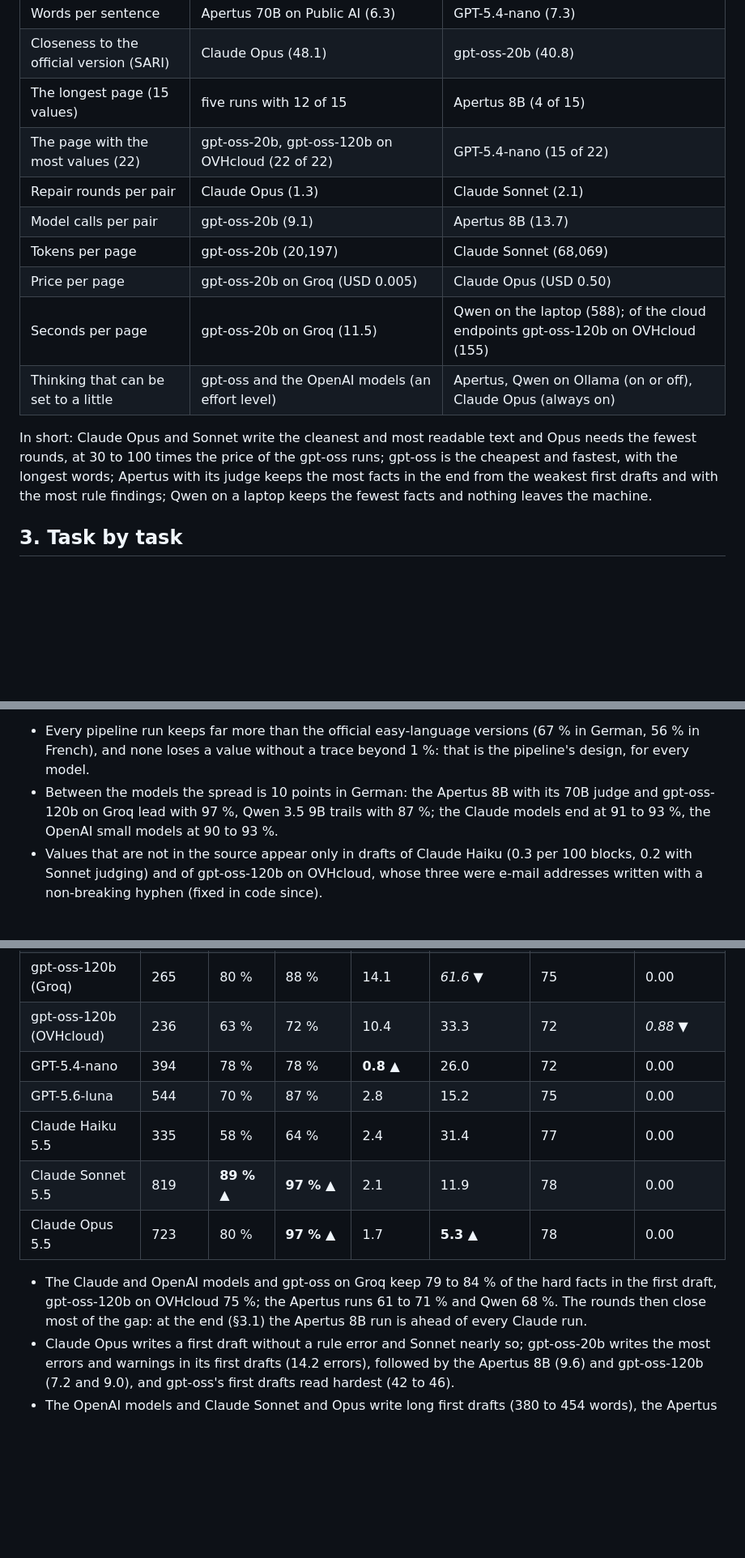
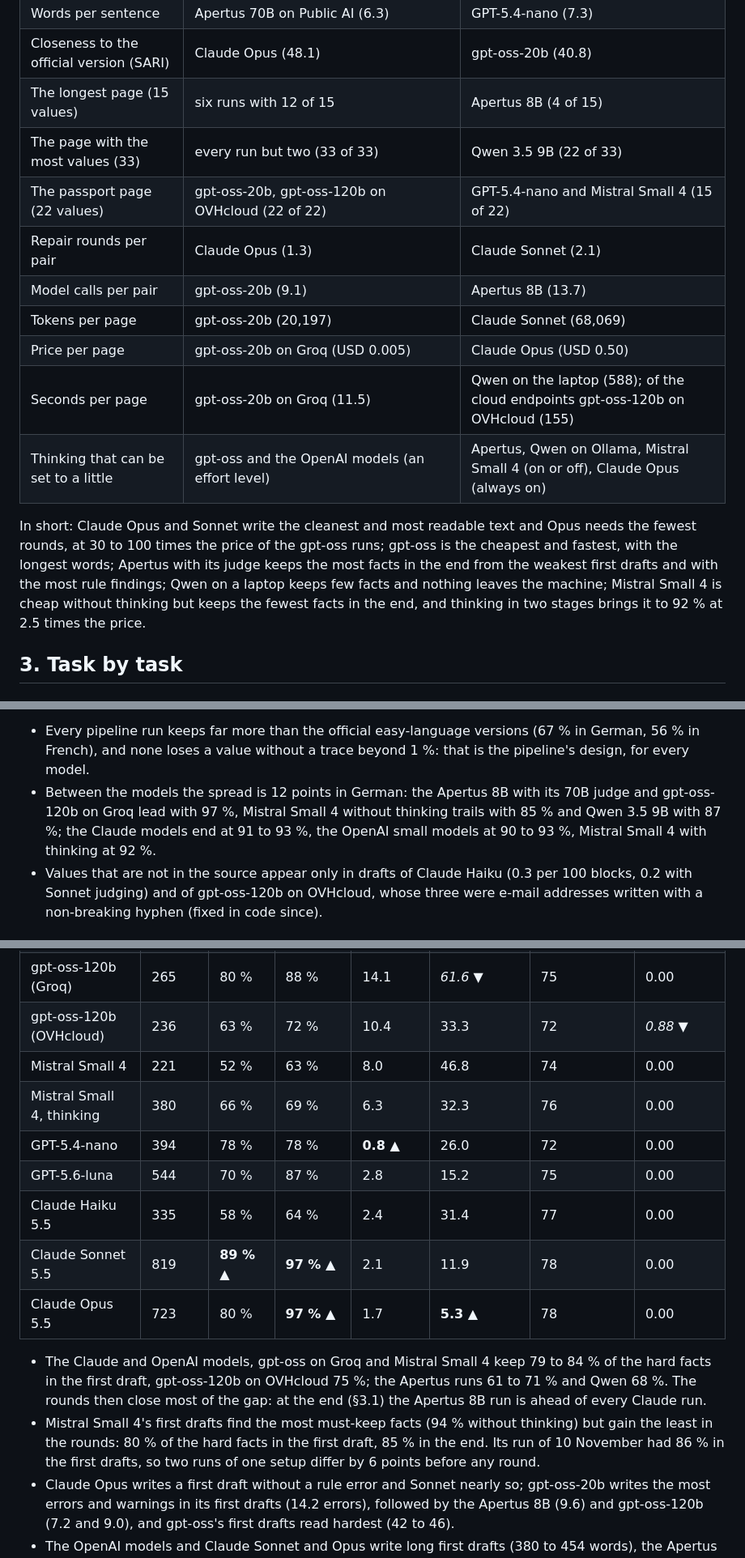
Before and after one commit to bobrovsky420/leicht-facile, a Markdown page: docs/model-scorecard.md, 3 parts joined by grey strips. Shown at 81% size. GitHub-like rendering; blank space fills up the shorter version.

Commit message:
Mistral Small 4 in model-scorecard.md and apertus-gaps.md; marks rechecked, the 33-value page named as the one with most values

```diff
--- a/docs/model-scorecard.md
+++ b/docs/model-scorecard.md
@@ -71,20 +75,23 @@ German unless the task says French; the numbers are those of §3.
 | Readability, French (Kandel-Moles) | Qwen 3.5 9B (81) | Apertus 8B and gpt-oss-20b (70) |
 | Words per sentence | Apertus 70B on Public AI (6.3) | GPT-5.4-nano (7.3) |
 | Closeness to the official version (SARI) | Claude Opus (48.1) | gpt-oss-20b (40.8) |
-| The longest page (15 values) | five runs with 12 of 15 | Apertus 8B (4 of 15) |
-| The page with the most values (22) | gpt-oss-20b, gpt-oss-120b on OVHcloud (22 of 22) | GPT-5.4-nano (15 of 22) |
+| The longest page (15 values) | six runs with 12 of 15 | Apertus 8B (4 of 15) |
+| The page with the most values (33) | every run but two (33 of 33) | Qwen 3.5 9B (22 of 33) |
+| The passport page (22 values) | gpt-oss-20b, gpt-oss-120b on OVHcloud (22 of 22) | GPT-5.4-nano and Mistral Small 4 (15 of 22) |
 | Repair rounds per pair | Claude Opus (1.3) | Claude Sonnet (2.1) |
 | Model calls per pair | gpt-oss-20b (9.1) | Apertus 8B (13.7) |
 | Tokens per page | gpt-oss-20b (20,197) | Claude Sonnet (68,069) |
 | Price per page | gpt-oss-20b on Groq (USD 0.005) | Claude Opus (USD 0.50) |
 | Seconds per page | gpt-oss-20b on Groq (11.5) | Qwen on the laptop (588); of the cloud endpoints gpt-oss-120b on OVHcloud (155) |
-| Thinking that can be set to a little | gpt-oss and the OpenAI models (an effort level) | Apertus, Qwen on Ollama (on or off), Claude Opus (always on) |
+| Thinking that can be set to a little | gpt-oss and the OpenAI models (an effort level) | Apertus, Qwen on Ollama, Mistral Small 4 (on or off), Claude Opus (always on) |
 
 In short: Claude Opus and Sonnet write the cleanest and most readable text and Opus
 needs the fewest rounds, at 30 to 100 times the price of the gpt-oss runs; gpt-oss is
 the cheapest and fastest, with the longest words; Apertus with its judge keeps the
 most facts in the end from the weakest first drafts and with the most rule findings;
-Qwen on a laptop keeps the fewest facts and nothing leaves the machine.
+Qwen on a laptop keeps few facts and nothing leaves the machine; Mistral Small 4 is
+cheap without thinking but keeps the fewest facts in the end, and thinking in two
+stages brings it to 92 % at 2.5 times the price.
 
 ## 3. Task by task
 
@@ -138,9 +149,10 @@ French:
 - Every pipeline run keeps far more than the official easy-language versions (67 % in
   German, 56 % in French), and none loses a value without a trace beyond 1 %: that is
   the pipeline's design, for every model.
-- Between the models the spread is 10 points in German: the Apertus 8B with its 70B
-  judge and gpt-oss-120b on Groq lead with 97 %, Qwen 3.5 9B trails with 87 %; the
-  Claude models end at 91 to 93 %, the OpenAI small models at 90 to 93 %.
+- Between the models the spread is 12 points in German: the Apertus 8B with its 70B
+  judge and gpt-oss-120b on Groq lead with 97 %, Mistral Small 4 without thinking
+  trails with 85 % and Qwen 3.5 9B with 87 %; the Claude models end at 91 to 93 %, the
+  OpenAI small models at 90 to 93 %, Mistral Small 4 with thinking at 92 %.
 - Values that are not in the source appear only in drafts of Claude Haiku (0.3 per 100
   blocks, 0.2 with Sonnet judging) and of gpt-oss-120b on OVHcloud, whose three were
   e-mail addresses written with a non-breaking hyphen (fixed in code since).
@@ -181,16 +195,22 @@ French:
 | gpt-oss-20b, 120b judges (Groq) | 210 | 49 % | 51 % | *18.3 ▼* | 45.6 | 68 | 0.00 |
 | gpt-oss-120b (Groq) | 265 | 80 % | 88 % | 14.1 | *61.6 ▼* | 75 | 0.00 |
 | gpt-oss-120b (OVHcloud) | 236 | 63 % | 72 % | 10.4 | 33.3 | 72 | *0.88 ▼* |
+| Mistral Small 4 | 221 | 52 % | 63 % | 8.0 | 46.8 | 74 | 0.00 |
+| Mistral Small 4, thinking | 380 | 66 % | 69 % | 6.3 | 32.3 | 76 | 0.00 |
 | GPT-5.4-nano | 394 | 78 % | 78 % | **0.8 ▲** | 26.0 | 72 | 0.00 |
 | GPT-5.6-luna | 544 | 70 % | 87 % | 2.8 | 15.2 | 75 | 0.00 |
 | Claude Haiku 5.5 | 335 | 58 % | 64 % | 2.4 | 31.4 | 77 | 0.00 |
 | Claude Sonnet 5.5 | 819 | **89 % ▲** | **97 % ▲** | 2.1 | 11.9 | 78 | 0.00 |
 | Claude Opus 5.5 | 723 | 80 % | **97 % ▲** | 1.7 | **5.3 ▲** | 78 | 0.00 |
 
-- The Claude and OpenAI models and gpt-oss on Groq keep 79 to 84 % of the hard facts in
-  the first draft, gpt-oss-120b on OVHcloud 75 %; the Apertus runs 61 to 71 % and Qwen
-  68 %. The rounds then close most of the gap: at the end (§3.1) the Apertus 8B run is
-  ahead of every Claude run.
+- The Claude and OpenAI models, gpt-oss on Groq and Mistral Small 4 keep 79 to 84 % of
+  the hard facts in the first draft, gpt-oss-120b on OVHcloud 75 %; the Apertus runs 61
+  to 71 % and Qwen 68 %. The rounds then close most of the gap: at the end (§3.1) the
+  Apertus 8B run is ahead of every Claude run.
+- Mistral Small 4's first drafts find the most must-keep facts (94 % without thinking)
+  but gain the least in the rounds: 80 % of the hard facts in the first draft, 85 % in
+  the end. Its run of 10 November had 86 % in the first drafts, so two runs of one
+  setup differ by 6 points before any round.
 - Claude Opus writes a first draft without a rule error and Sonnet nearly so;
   gpt-oss-20b writes the most errors and warnings in its first drafts (14.2 errors),
   followed by the Apertus 8B (9.6) and gpt-oss-120b (7.2 and 9.0), and gpt-oss's first
```
Also changed, not shown: other parts of docs/model-scorecard.md (+62 -21 lines), docs/apertus-gaps.md (+45 -31 lines).
